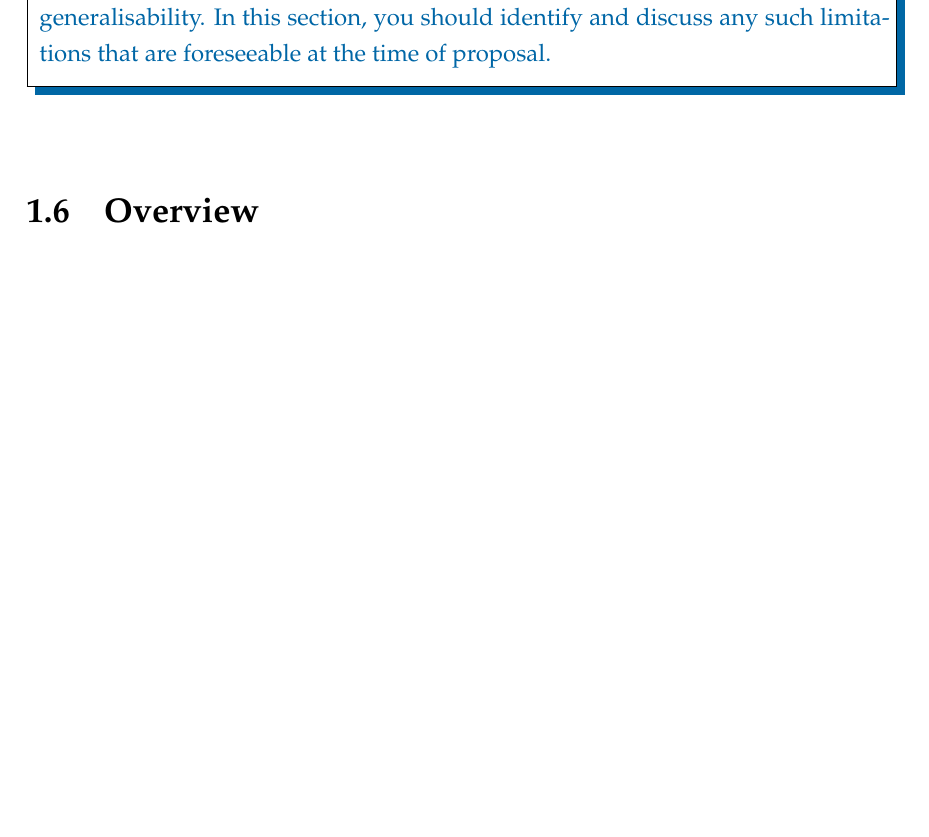
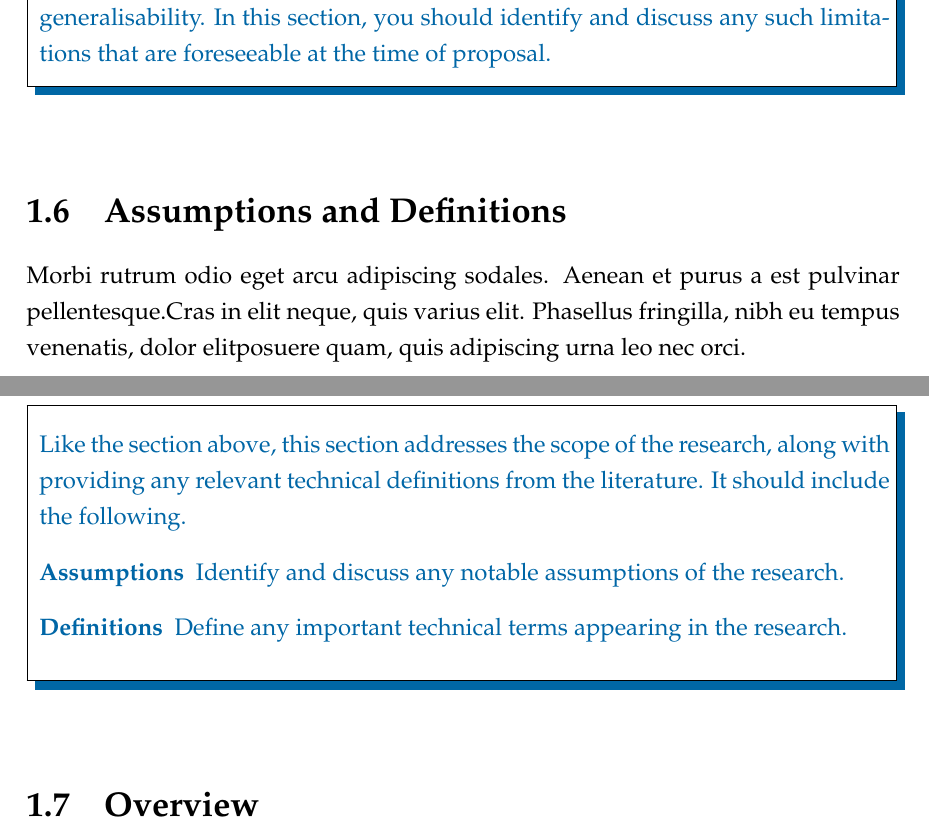
Before and after one commit to wjvandermerwe/ResCap, a LaTeX thesis (research_proposal/main-work-area/main.tex, which reads research_proposal/main-work-area/Chapters/Introduction.tex): part of page 14 of 31 before the commit and two parts of pages 15 and 16 of 32 after it, the two joined at a grey line, cut so that both start at the same text, the shorter picture padded with empty space. Compiled offline with pdfLaTeX.

Commit message:
add sources and update main content

```diff
--- a/research_proposal/main-work-area/Chapters/Introduction.tex
+++ b/research_proposal/main-work-area/Chapters/Introduction.tex
@@ -117,21 +119,21 @@ Sed ullamcorper quam eu nisl interdum at interdum enim egestas. Aliquam placerat
 		\medskip
 \end{minipage}}\\
 
-%\section{Assumptions and Definitions}
-%
-%Morbi rutrum odio eget arcu adipiscing sodales. Aenean et purus a est pulvinar pellentesque.Cras in elit neque,  quis varius elit. Phasellus fringilla,  nibh eu tempus venenatis,  dolor elitposuere quam, quis adipiscing urna leo nec orci.
+\section{Assumptions and Definitions}
 
-%\par\vspace{0.5cm}
-%\noindent \Cshadowbox{
-%	\begin{minipage}{15cm}
-%		\bigskip
-%		\color[rgb]{0.0,0.4,0.65} Like the section above, this section addresses the scope of the research, along with providing any relevant technical definitions from the literature. It should include the following.
-%			\begin{description}
-%				\item[Assumptions] Identify and discuss any notable assumptions of the research.
-%				\item[Definitions] Define any important technical terms appearing in the research.
-%			\end{description}
-%		\medskip
-%\end{minipage}}\\
+Morbi rutrum odio eget arcu adipiscing sodales. Aenean et purus a est pulvinar pellentesque.Cras in elit neque,  quis varius elit. Phasellus fringilla,  nibh eu tempus venenatis,  dolor elitposuere quam, quis adipiscing urna leo nec orci.
+
+\par\vspace{0.5cm}
+\noindent \Cshadowbox{
+	\begin{minipage}{15cm}
+		\bigskip
+		\color[rgb]{0.0,0.4,0.65} Like the section above, this section addresses the scope of the research, along with providing any relevant technical definitions from the literature. It should include the following.
+			\begin{description}
+				\item[Assumptions] Identify and discuss any notable assumptions of the research.
+				\item[Definitions] Define any important technical terms appearing in the research.
+			\end{description}
+		\medskip
+\end{minipage}}\\
 
 \section{Overview}
 
```
Also changed, not shown: research_proposal/main-work-area/main.tex (+7 -7 lines), annotated_bibliography/sources/other/1606.00931v3.pdf (deleted), annotated_bibliography/sources/other/2009.00785v2.pdf (deleted), annotated_bibliography/sources/other/2301.12166v2.pdf (deleted), research_proposal/main-work-area/main.pdf, research_proposal/sources/1-s2.0-S0957417408007343-main.pdf (renamed from annotated_bibliography/sources/other/1-s2.0-S0957417408007343-main.pdf), research_proposal/sources/1801.09810v1.pdf (renamed from annotated_bibliography/sources/other/1801.09810v1.pdf), research_proposal/main-work-area/Chapters/Introduction.tex (2 more changed lines), 33 other files.
